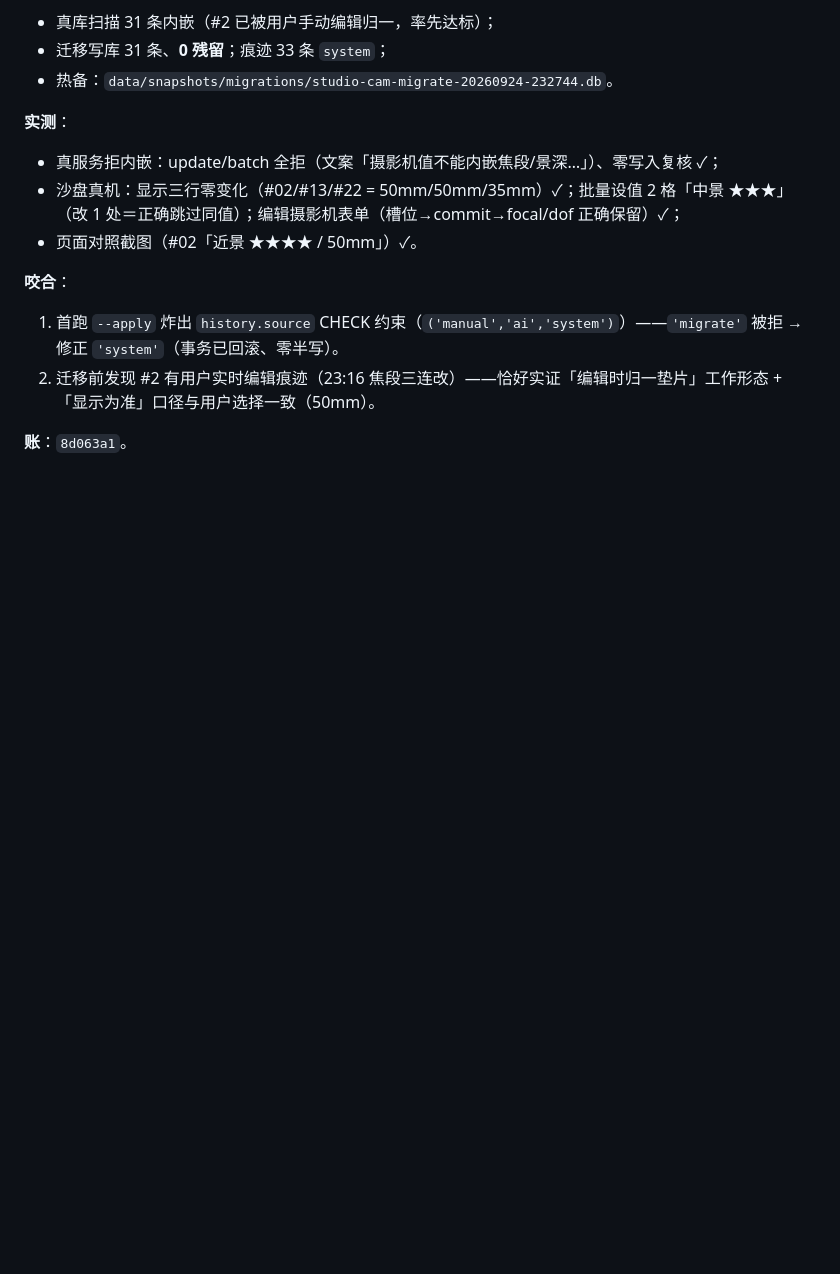
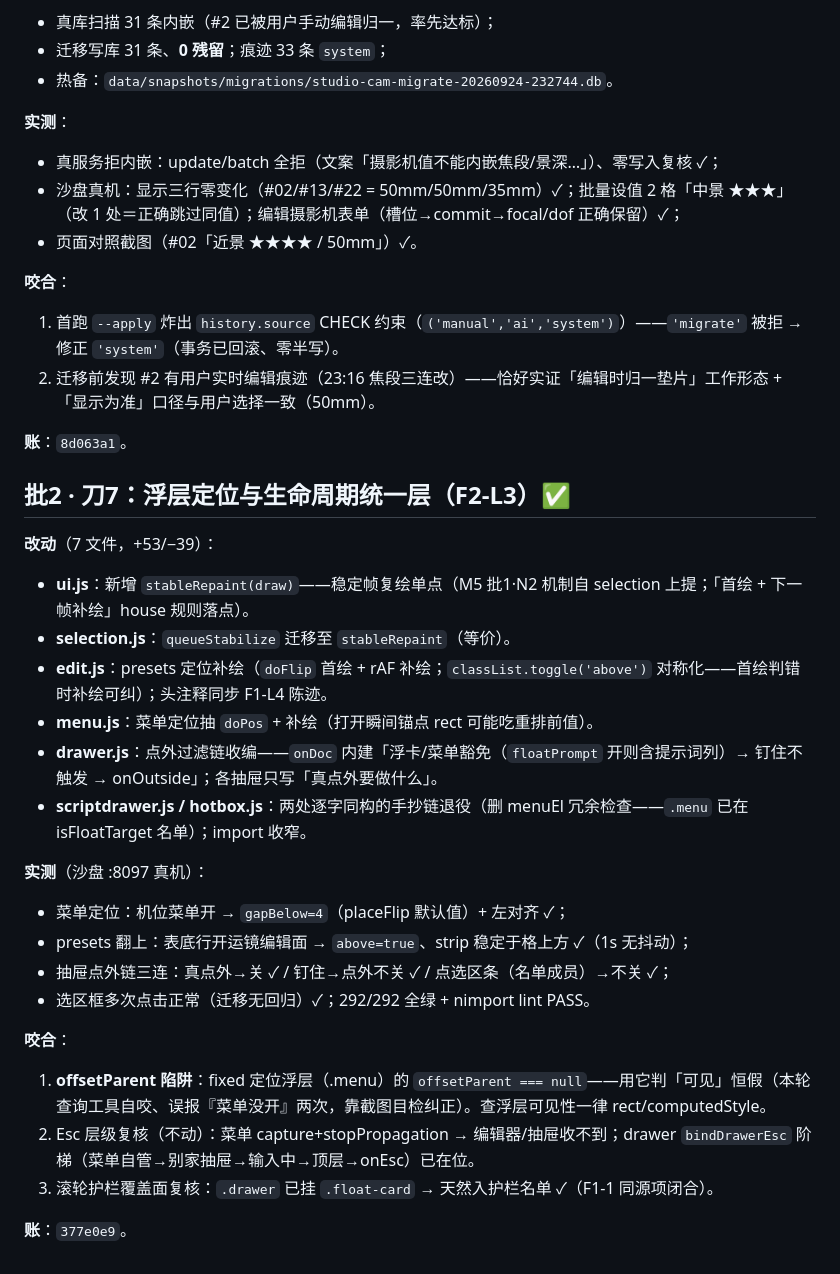
Before and after one commit to shaobaojia/shotlist-studio, a Markdown page: AUDIT-M8/12-第二波台账.md, the part around the change. Drawn GitHub-style; blank space fills up the shorter version.

Commit message:
第 2 波台账：批2 刀7（F2-L3）续册

```diff
--- a/AUDIT-M8/12-第二波台账.md
+++ b/AUDIT-M8/12-第二波台账.md
@@ -229,3 +229,26 @@
 2. 迁移前发现 #2 有用户实时编辑痕迹（23:16 焦段三连改）——恰好实证「编辑时归一垫片」工作形态 + 「显示为准」口径与用户选择一致（50mm）。
 
 **账**：`8d063a1`。
+
+## 批2 · 刀7：浮层定位与生命周期统一层（F2-L3）✅
+
+**改动**（7 文件，+53/−39）：
+- **ui.js**：新增 `stableRepaint(draw)`——稳定帧复绘单点（M5 批1·N2 机制自 selection 上提；「首绘 + 下一帧补绘」house 规则落点）。
+- **selection.js**：`queueStabilize` 迁移至 `stableRepaint`（等价）。
+- **edit.js**：presets 定位补绘（`doFlip` 首绘 + rAF 补绘；`classList.toggle('above')` 对称化——首绘判错时补绘可纠）；头注释同步 F1-L4 陈迹。
+- **menu.js**：菜单定位抽 `doPos` + 补绘（打开瞬间锚点 rect 可能吃重排前值）。
+- **drawer.js**：点外过滤链收编——`onDoc` 内建「浮卡/菜单豁免（`floatPrompt` 开则含提示词列）→ 钉住不触发 → onOutside」；各抽屉只写「真点外要做什么」。
+- **scriptdrawer.js / hotbox.js**：两处逐字同构的手抄链退役（删 menuEl 冗余检查——`.menu` 已在 isFloatTarget 名单）；import 收窄。
+
+**实测**（沙盘 :8097 真机）：
+- 菜单定位：机位菜单开 → `gapBelow=4`（placeFlip 默认值）+ 左对齐 ✓；
+- presets 翻上：表底行开运镜编辑面 → `above=true`、strip 稳定于格上方 ✓（1s 无抖动）；
+- 抽屉点外链三连：真点外→关 ✓ / 钉住→点外不关 ✓ / 点选区条（名单成员）→不关 ✓；
+- 选区框多次点击正常（迁移无回归）✓；292/292 全绿 + nimport lint PASS。
+
+**咬合**：
+1. **offsetParent 陷阱**：fixed 定位浮层（.menu）的 `offsetParent === null`——用它判「可见」恒假（本轮查询工具自咬、误报『菜单没开』两次，靠截图目检纠正）。查浮层可见性一律 rect/computedStyle。
+2. Esc 层级复核（不动）：菜单 capture+stopPropagation → 编辑器/抽屉收不到；drawer `bindDrawerEsc` 阶梯（菜单自管→别家抽屉→输入中→顶层→onEsc）已在位。
+3. 滚轮护栏覆盖面复核：`.drawer` 已挂 `.float-card` → 天然入护栏名单 ✓（F1-1 同源项闭合）。
+
+**账**：`377e0e9`。
```
